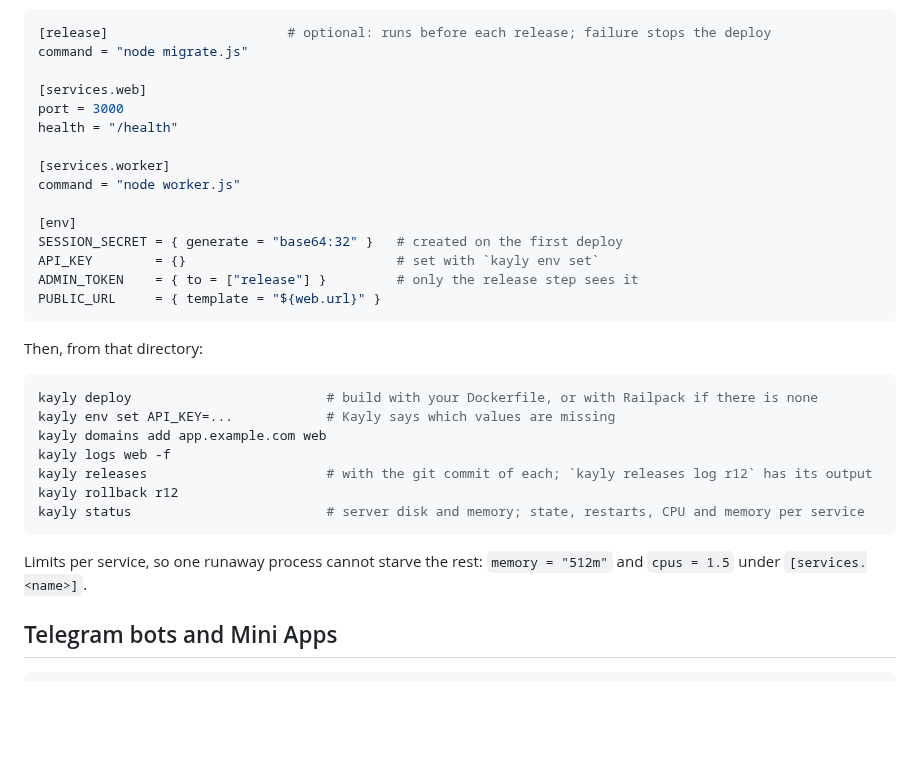
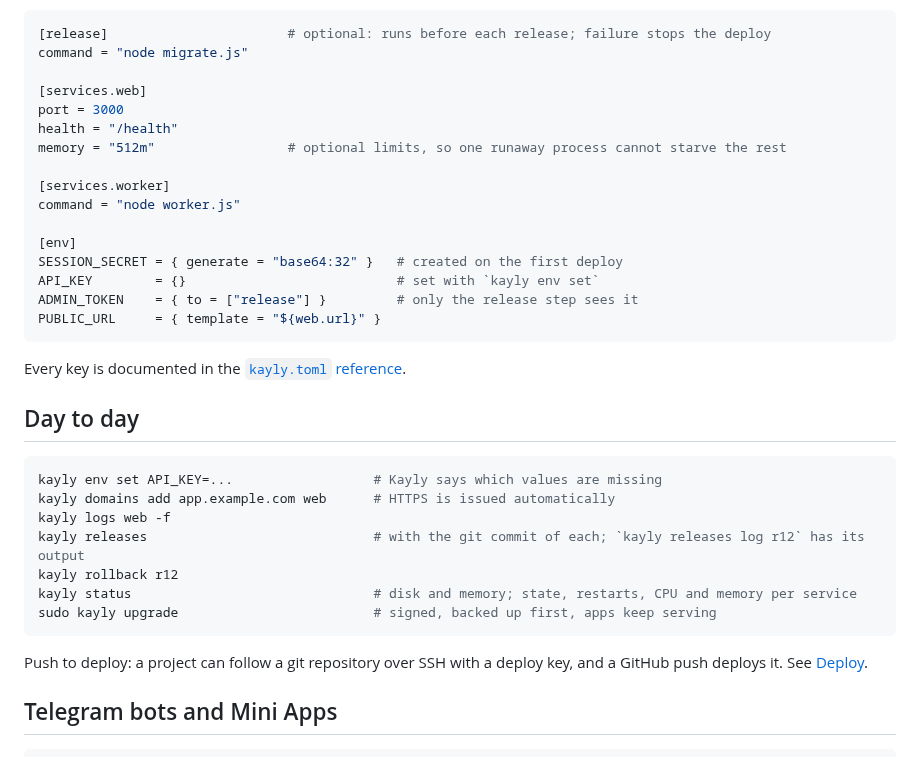
Before and after one commit to kotlovyim-dev/kayly, a Markdown page: README.md, the part around one of its changes. GitHub-like rendering; blank space fills up the shorter version.

````diff
--- a/README.md
+++ b/README.md
@@ -33,6 +71,7 @@ command = "node migrate.js"
 [services.web]
 port = 3000
 health = "/health"
+memory = "512m"                 # optional limits, so one runaway process cannot starve the rest
 
 [services.worker]
 command = "node worker.js"
@@ -44,19 +83,21 @@ ADMIN_TOKEN    = { to = ["release"] }         # only the release step sees it
 PUBLIC_URL     = { template = "${web.url}" }
 ```
 
-Then, from that directory:
+Every key is documented in the [`kayly.toml` reference](docs/reference/kayly-toml.md).
+
+## Day to day
 
 ```sh
-kayly deploy                         # build with your Dockerfile, or with Railpack if there is none
-kayly env set API_KEY=...            # Kayly says which values are missing
-kayly domains add app.example.com web
+kayly env set API_KEY=...                  # Kayly says which values are missing
+kayly domains add app.example.com web      # HTTPS is issued automatically
 kayly logs web -f
-kayly releases                       # with the git commit of each; `kayly releases log r12` has its output
+kayly releases                             # with the git commit of each; `kayly releases log r12` has its output
 kayly rollback r12
-kayly status                         # server disk and memory; state, restarts, CPU and memory per service
+kayly status                               # disk and memory; state, restarts, CPU and memory per service
+sudo kayly upgrade                         # signed, backed up first, apps keep serving
 ```
 
-Limits per service, so one runaway process cannot starve the rest: `memory = "512m"` and `cpus = 1.5` under `[services.<name>]`.
+Push to deploy: a project can follow a git repository over SSH with a deploy key, and a GitHub push deploys it. See [Deploy](docs/deploy.md).
 
 ## Telegram bots and Mini Apps
 
````
Also changed, not shown: other parts of README.md (+115 -29 lines), docs/assets/ui-overview-dark.png (added), docs/assets/ui-overview-light.png (added), 1 other file.
